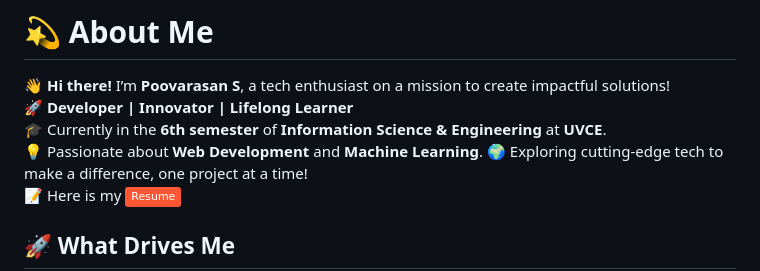
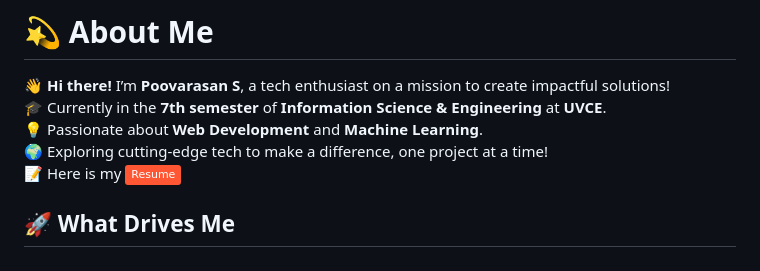
Before and after one commit to poovarasansivakumar2003/poovarasansivakumar2003, a Markdown page: README.md, the part around the change. Drawn GitHub-style; badges without logos.

Commit message:
Update semester information in README

```diff
--- a/README.md
+++ b/README.md
@@ -13,9 +13,8 @@
 
 # 💫 About Me
 👋 **Hi there!** I’m **Poovarasan S**, a tech enthusiast on a mission to create impactful solutions!
-🚀 **Developer | Innovator | Lifelong Learner**
-🎓 Currently in the **6th semester** of **Information Science & Engineering** at **UVCE**.
-💡 Passionate about **Web Development** and **Machine Learning**.
+🎓 Currently in the **7th semester** of **Information Science & Engineering** at **UVCE**.
+💡 Passionate about **Web Development** and **Machine Learning**.<br>
 🌍 Exploring cutting-edge tech to make a difference, one project at a time!
 📝 Here is my [![Resume](https://img.shields.io/badge/Resume-%23FF5733.svg?logo=adobeacrobatreader&logoColor=white)](./Resume.pdf)
 
```
